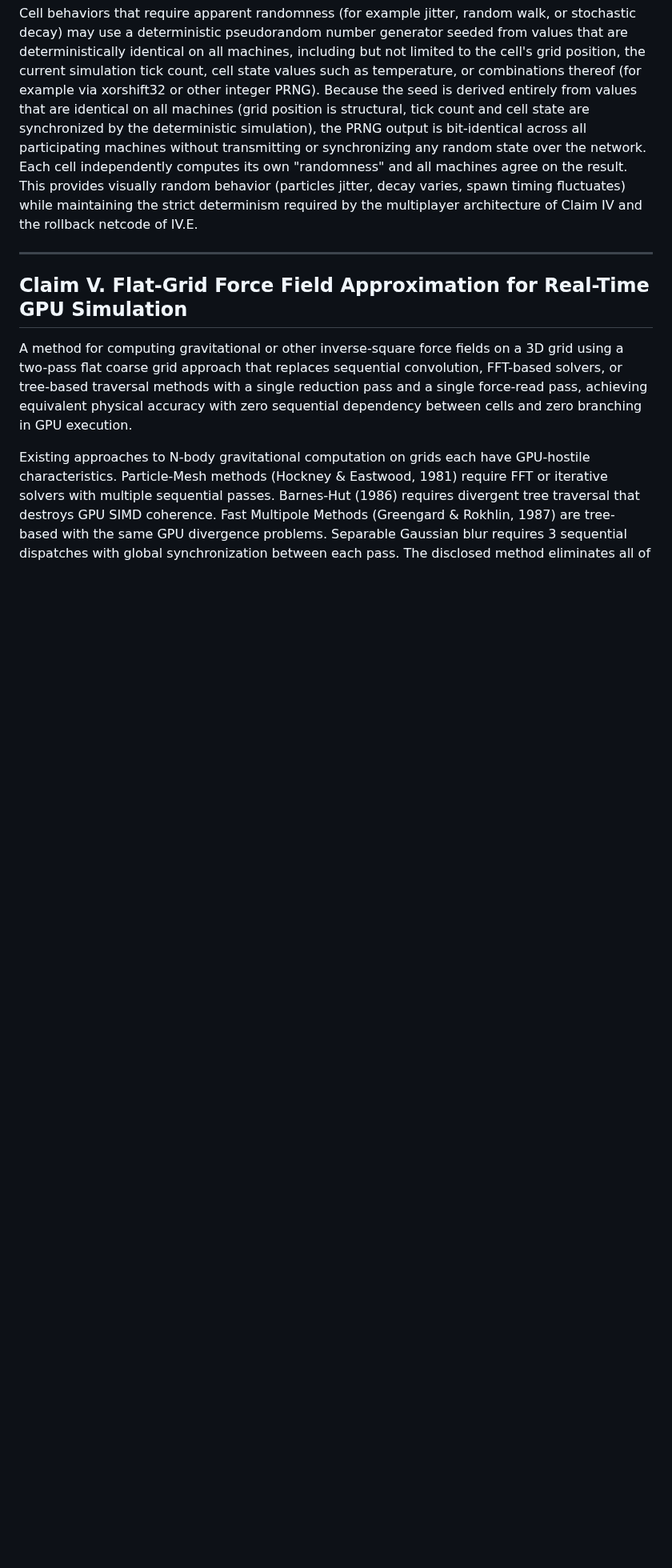
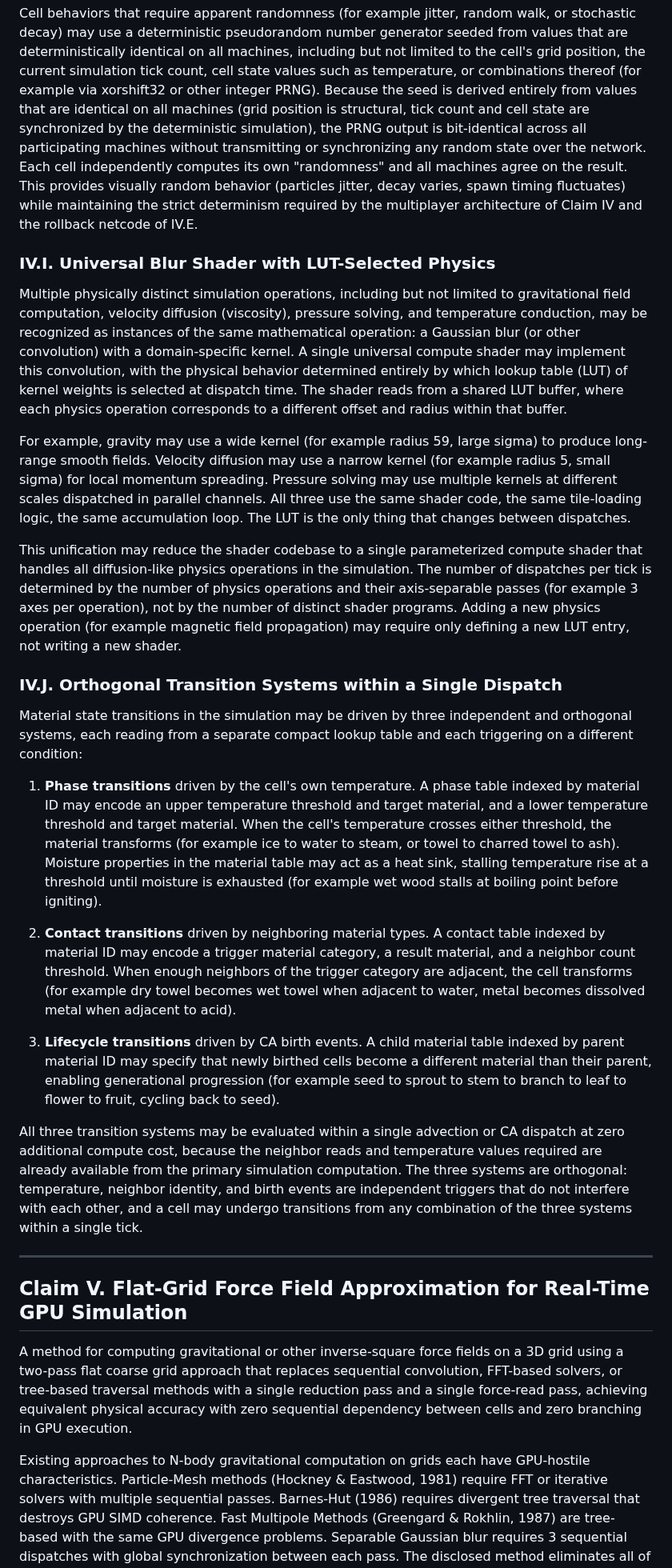
Before and after one commit to Sonified/3d-parallax-head-hand-tracking-demo, a Markdown page: TECHNICAL-DISCLOSURE.md, the part around the change. Shown at 80% size. Drawn GitHub-style; blank space fills up the shorter version.

Commit message:
IV.I: Universal blur shader (LUT is the physics) IV.J: Orthogonal transition systems (phase/contact/lifecycle)
IV.I: All diffusion-like physics (gravity, viscosity, pressure,
temperature) implemented as one shader with LUT-selected kernels.
Adding new physics = adding a LUT entry, not a new shader.

IV.J: Three independent material transition systems (temperature-driven
phase, neighbor-driven contact, CA-birth-driven lifecycle) evaluated
in a single dispatch at zero extra cost. Orthogonal triggers.

```diff
--- a/TECHNICAL-DISCLOSURE.md
+++ b/TECHNICAL-DISCLOSURE.md
@@ -361,6 +361,26 @@ Entity survivability is likewise emergent rather than stored. No health field ex
 
 Cell behaviors that require apparent randomness (for example jitter, random walk, or stochastic decay) may use a deterministic pseudorandom number generator seeded from values that are deterministically identical on all machines, including but not limited to the cell's grid position, the current simulation tick count, cell state values such as temperature, or combinations thereof (for example via xorshift32 or other integer PRNG). Because the seed is derived entirely from values that are identical on all machines (grid position is structural, tick count and cell state are synchronized by the deterministic simulation), the PRNG output is bit-identical across all participating machines without transmitting or synchronizing any random state over the network. Each cell independently computes its own "randomness" and all machines agree on the result. This provides visually random behavior (particles jitter, decay varies, spawn timing fluctuates) while maintaining the strict determinism required by the multiplayer architecture of Claim IV and the rollback netcode of IV.E.
 
+### IV.I. Universal Blur Shader with LUT-Selected Physics
+
+Multiple physically distinct simulation operations, including but not limited to gravitational field computation, velocity diffusion (viscosity), pressure solving, and temperature conduction, may be recognized as instances of the same mathematical operation: a Gaussian blur (or other convolution) with a domain-specific kernel. A single universal compute shader may implement this convolution, with the physical behavior determined entirely by which lookup table (LUT) of kernel weights is selected at dispatch time. The shader reads from a shared LUT buffer, where each physics operation corresponds to a different offset and radius within that buffer.
+
+For example, gravity may use a wide kernel (for example radius 59, large sigma) to produce long-range smooth fields. Velocity diffusion may use a narrow kernel (for example radius 5, small sigma) for local momentum spreading. Pressure solving may use multiple kernels at different scales dispatched in parallel channels. All three use the same shader code, the same tile-loading logic, the same accumulation loop. The LUT is the only thing that changes between dispatches.
+
+This unification may reduce the shader codebase to a single parameterized compute shader that handles all diffusion-like physics operations in the simulation. The number of dispatches per tick is determined by the number of physics operations and their axis-separable passes (for example 3 axes per operation), not by the number of distinct shader programs. Adding a new physics operation (for example magnetic field propagation) may require only defining a new LUT entry, not writing a new shader.
+
+### IV.J. Orthogonal Transition Systems within a Single Dispatch
+
+Material state transitions in the simulation may be driven by three independent and orthogonal systems, each reading from a separate compact lookup table and each triggering on a different condition:
+
+1. **Phase transitions** driven by the cell's own temperature. A phase table indexed by material ID may encode an upper temperature threshold and target material, and a lower temperature threshold and target material. When the cell's temperature crosses either threshold, the material transforms (for example ice to water to steam, or towel to charred towel to ash). Moisture properties in the material table may act as a heat sink, stalling temperature rise at a threshold until moisture is exhausted (for example wet wood stalls at boiling point before igniting).
+
+2. **Contact transitions** driven by neighboring material types. A contact table indexed by material ID may encode a trigger material category, a result material, and a neighbor count threshold. When enough neighbors of the trigger category are adjacent, the cell transforms (for example dry towel becomes wet towel when adjacent to water, metal becomes dissolved metal when adjacent to acid).
+
+3. **Lifecycle transitions** driven by CA birth events. A child material table indexed by parent material ID may specify that newly birthed cells become a different material than their parent, enabling generational progression (for example seed to sprout to stem to branch to leaf to flower to fruit, cycling back to seed).
+
+All three transition systems may be evaluated within a single advection or CA dispatch at zero additional compute cost, because the neighbor reads and temperature values required are already available from the primary simulation computation. The three systems are orthogonal: temperature, neighbor identity, and birth events are independent triggers that do not interfere with each other, and a cell may undergo transitions from any combination of the three systems within a single tick.
+
 ---
 
 ## Claim V. Flat-Grid Force Field Approximation for Real-Time GPU Simulation
```
